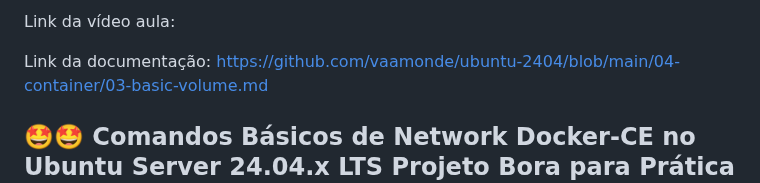
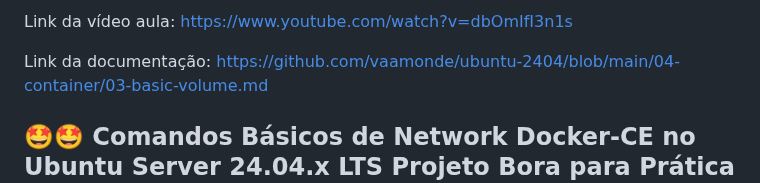
Before and after one commit to vaamonde/ubuntu-2404, a Markdown page: 04-container/README.md, the part around one of its changes. Rendered like a GitHub page.

```diff
--- a/04-container/README.md
+++ b/04-container/README.md
@@ -87,5 +87,5 @@ Conteúdo estudado nesse desafio:<br>
 
-Link da vídeo aula:
+Link da vídeo aula: https://www.youtube.com/watch?v=dbOmIfI3n1s
 
 Link da documentação: https://github.com/vaamonde/ubuntu-2404/blob/main/04-container/03-basic-volume.md
 
```
Also changed, not shown: other parts of 04-container/README.md (+1 -1 lines), 04-container/03-basic-volume.md (+8 -4 lines), README.md (+2 -2 lines).
